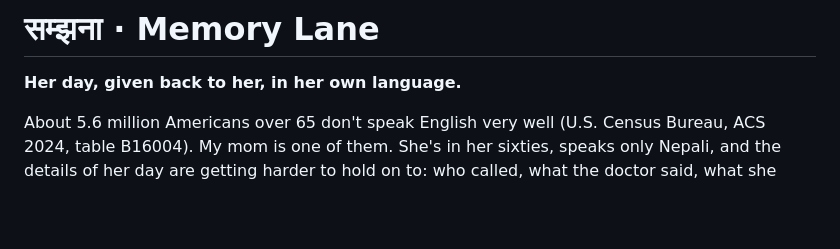
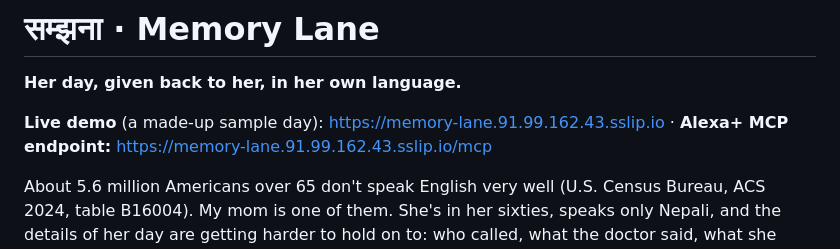
Before and after one commit to woooj02/memory-lane, a Markdown page: README.md, the part around the change. GitHub-like rendering; blank space fills up the shorter version.

Commit message:
Link the live demo and the MCP endpoint

```diff
--- a/README.md
+++ b/README.md
@@ -1,6 +1,9 @@
 # सम्झना · Memory Lane
 
 **Her day, given back to her, in her own language.**
+
+**Live demo** (a made-up sample day): https://memory-lane.91.99.162.43.sslip.io ·
+**Alexa+ MCP endpoint:** https://memory-lane.91.99.162.43.sslip.io/mcp
 
 About 5.6 million Americans over 65 don't speak English very well (U.S. Census Bureau, ACS 2024,
 table B16004). My mom is one of them. She's in her sixties, speaks only Nepali, and the details of
```
Also changed, not shown: DEVPOST.md (+2 -1 lines).
